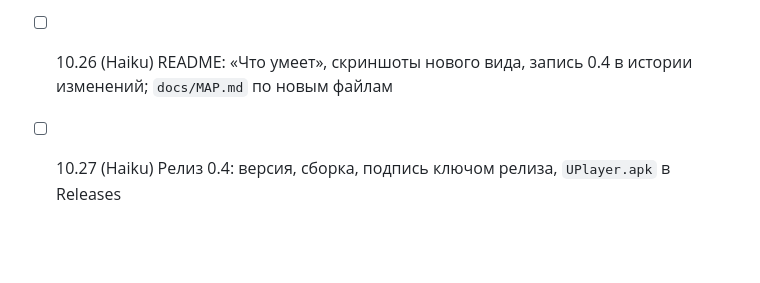
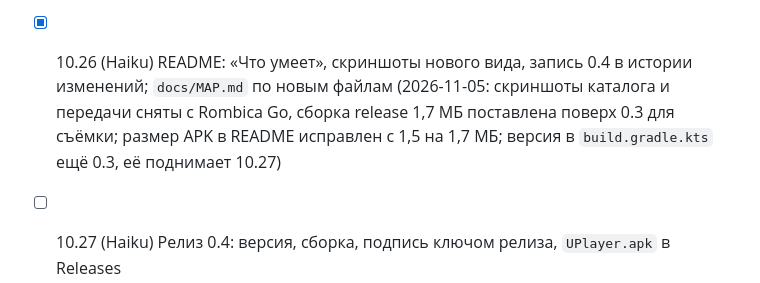
Before and after one commit to sharl0t/UPlayer, a Markdown page: TASKS.md, the part around the change. Rendered like a GitHub page; blank space fills up the shorter version.

```diff
--- a/TASKS.md
+++ b/TASKS.md
@@ -165,6 +165,8 @@
   (2026-11-05, сделано, ждёт проверки пультом: размеры макета были ×0.75, а у Rombica Go 960x540dp (320 dpi), стало ×0.5;
   плеер падал из-за литерала в `playbackProgressSecondaryColor`; текст сезона и названий карточек не менял цвет в фокусе
   (нет duplicateParentState); компактный верхний блок, полоса прокрутки, рамка 5dp и увеличение 1.07, тонкая рамка у выбранной серии)
-- [ ] 10.26 (Haiku) README: «Что умеет», скриншоты нового вида, запись 0.4 в истории изменений; `docs/MAP.md`
+- [x] 10.26 (Haiku) README: «Что умеет», скриншоты нового вида, запись 0.4 в истории изменений; `docs/MAP.md`
   по новым файлам
+  (2026-11-05: скриншоты каталога и передачи сняты с Rombica Go, сборка release 1,7 МБ поставлена поверх 0.3 для съёмки;
+  размер APK в README исправлен с 1,5 на 1,7 МБ; версия в `build.gradle.kts` ещё 0.3, её поднимает 10.27)
 - [ ] 10.27 (Haiku) Релиз 0.4: версия, сборка, подпись ключом релиза, `UPlayer.apk` в Releases
```
Also changed, not shown: README.md (+17 -5 lines), docs/MAP.md (+1 -0 lines), docs/screen-catalog.jpg (added), docs/screen-show.jpg (added).
